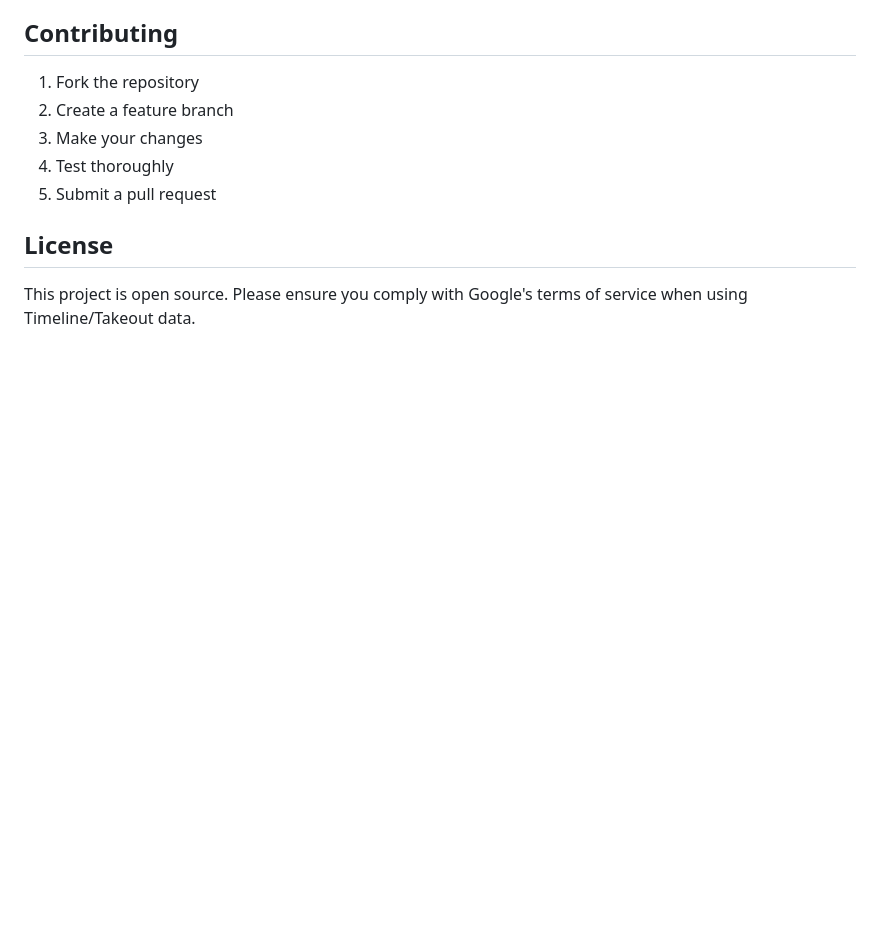
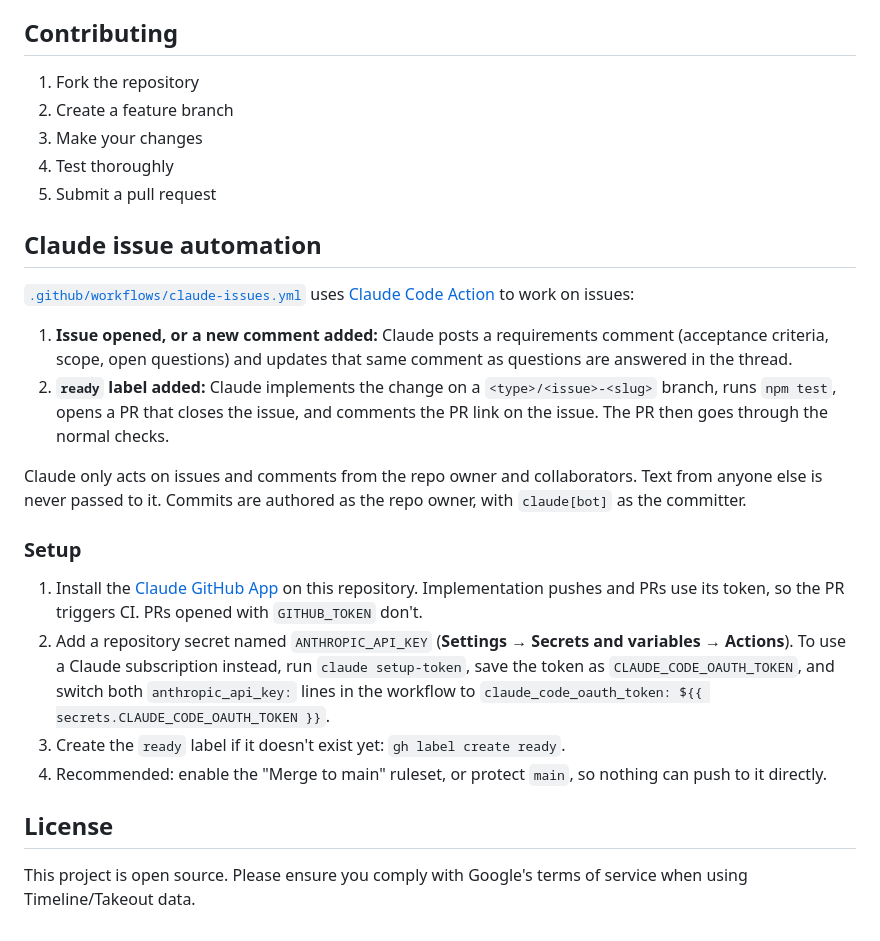
Before and after one commit to chriskinch/location-analyser, a Markdown page: README.md, the part around the change. Rendered like a GitHub page; blank space fills up the shorter version.

Commit message:
Document Claude issue automation setup

```diff
--- a/README.md
+++ b/README.md
@@ -120,6 +120,22 @@ Analyzes timeline data for a specific location and date range.
 4. Test thoroughly
 5. Submit a pull request
 
+## Claude issue automation
+
+[`.github/workflows/claude-issues.yml`](.github/workflows/claude-issues.yml) uses [Claude Code Action](https://github.com/anthropics/claude-code-action) to work on issues:
+
+1. **Issue opened, or a new comment added:** Claude posts a requirements comment (acceptance criteria, scope, open questions) and updates that same comment as questions are answered in the thread.
+2. **`ready` label added:** Claude implements the change on a `<type>/<issue>-<slug>` branch, runs `npm test`, opens a PR that closes the issue, and comments the PR link on the issue. The PR then goes through the normal checks.
+
+Claude only acts on issues and comments from the repo owner and collaborators. Text from anyone else is never passed to it. Commits are authored as the repo owner, with `claude[bot]` as the committer.
+
+### Setup
+
+1. Install the [Claude GitHub App](https://github.com/apps/claude) on this repository. Implementation pushes and PRs use its token, so the PR triggers CI. PRs opened with `GITHUB_TOKEN` don't.
+2. Add a repository secret named `ANTHROPIC_API_KEY` (**Settings → Secrets and variables → Actions**). To use a Claude subscription instead, run `claude setup-token`, save the token as `CLAUDE_CODE_OAUTH_TOKEN`, and switch both `anthropic_api_key:` lines in the workflow to `claude_code_oauth_token: ${{ secrets.CLAUDE_CODE_OAUTH_TOKEN }}`.
+3. Create the `ready` label if it doesn't exist yet: `gh label create ready`.
+4. Recommended: enable the "Merge to main" ruleset, or protect `main`, so nothing can push to it directly.
+
 ## License
 
 This project is open source. Please ensure you comply with Google's terms of service when using Timeline/Takeout data.
```
